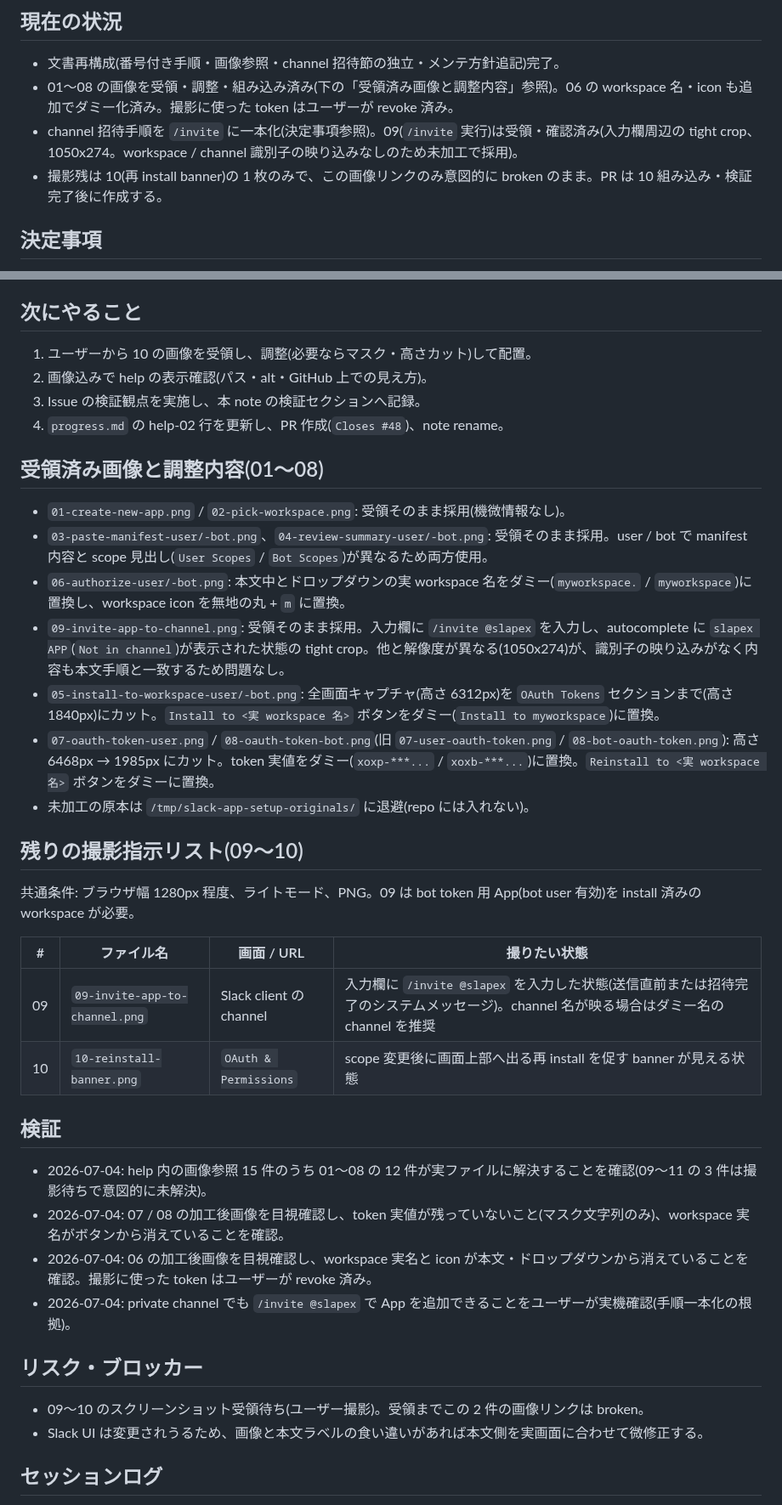
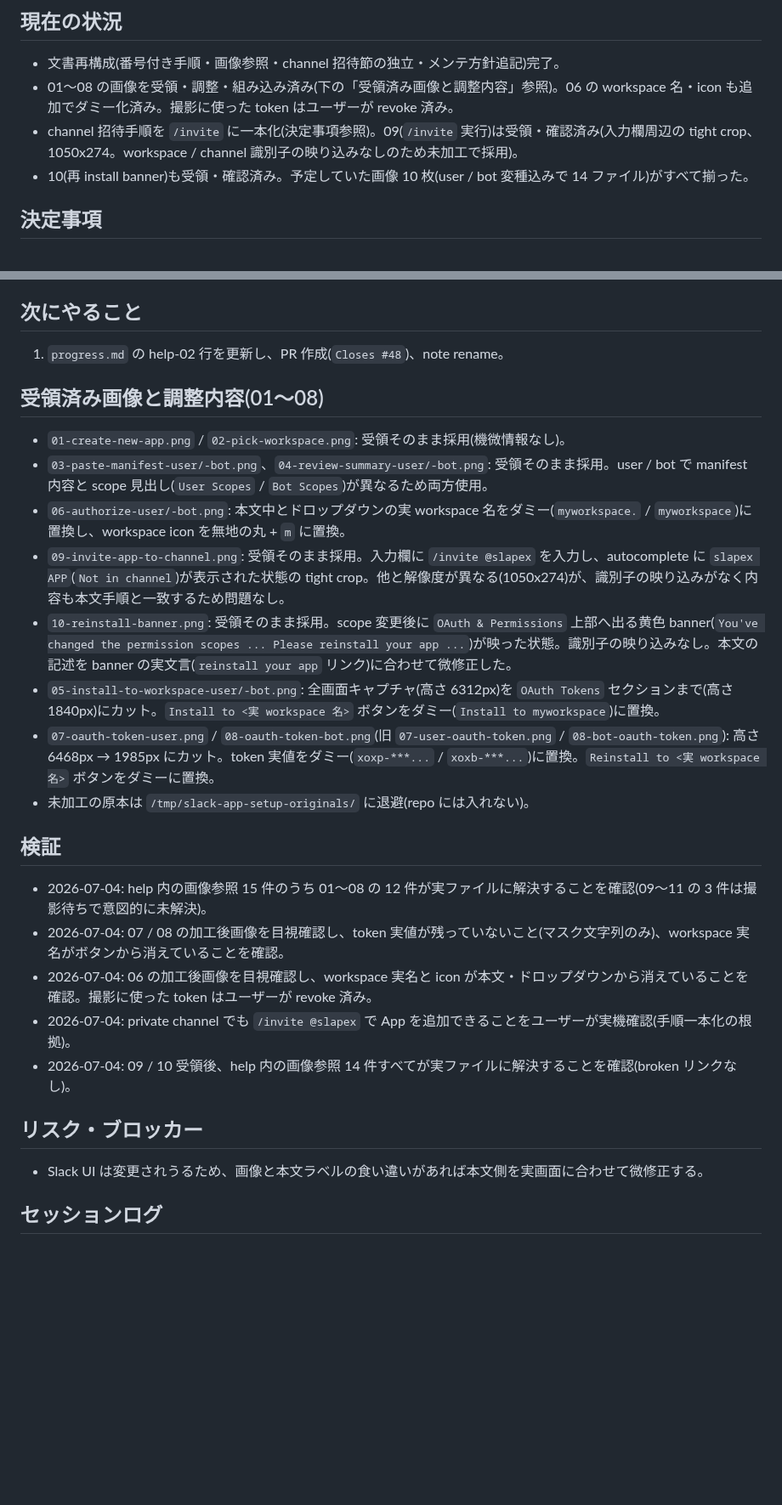
Before and after one commit to kiyohara/slapex, a Markdown page: working-branch-notes/draft_slack-app-setup-screenshots.md, 2 parts joined by grey strips. Shown at 85% size. Rendered like a GitHub page; blank space fills up the shorter version.

Commit message:
Add reinstall banner screenshot 10
The yellow banner shown after changing permission scopes. Align the
help text with the banner's actual wording (reinstall your app link).
All 14 planned screenshots are now in place.

Co-authored-by: Cursor <cursoragent@cursor.com>

```diff
--- a/working-branch-notes/draft_slack-app-setup-screenshots.md
+++ b/working-branch-notes/draft_slack-app-setup-screenshots.md
@@ -13,7 +13,7 @@ Issue #48 の対応。`doc/help/slack-app-setup.md` に Slack 管理画面 / Sla
 - 文書再構成(番号付き手順・画像参照・channel 招待節の独立・メンテ方針追記)完了。
 - 01〜08 の画像を受領・調整・組み込み済み(下の「受領済み画像と調整内容」参照)。06 の workspace 名・icon も追加でダミー化済み。撮影に使った token はユーザーが revoke 済み。
 - channel 招待手順を `/invite` に一本化(決定事項参照)。09(`/invite` 実行)は受領・確認済み(入力欄周辺の tight crop、1050x274。workspace / channel 識別子の映り込みなしのため未加工で採用)。
-- 撮影残は 10(再 install banner)の 1 枚のみで、この画像リンクのみ意図的に broken のまま。PR は 10 組み込み・検証完了後に作成する。
+- 10(再 install banner)も受領・確認済み。予定していた画像 10 枚(user / bot 変種込みで 14 ファイル)がすべて揃った。
 
 ## 決定事項
 
@@ -28,10 +28,7 @@ Issue #48 の対応。`doc/help/slack-app-setup.md` に Slack 管理画面 / Sla
 
 ## 次にやること
 
-1. ユーザーから 10 の画像を受領し、調整(必要ならマスク・高さカット)して配置。
-2. 画像込みで help の表示確認(パス・alt・GitHub 上での見え方)。
-3. Issue の検証観点を実施し、本 note の検証セクションへ記録。
-4. `progress.md` の help-02 行を更新し、PR 作成(`Closes #48`)、note rename。
+1. `progress.md` の help-02 行を更新し、PR 作成(`Closes #48`)、note rename。
 
 ## 受領済み画像と調整内容(01〜08)
 
@@ -39,18 +36,10 @@ Issue #48 の対応。`doc/help/slack-app-setup.md` に Slack 管理画面 / Sla
 - `03-paste-manifest-user/-bot.png`、`04-review-summary-user/-bot.png`: 受領そのまま採用。user / bot で manifest 内容と scope 見出し(`User Scopes` / `Bot Scopes`)が異なるため両方使用。
 - `06-authorize-user/-bot.png`: 本文中とドロップダウンの実 workspace 名をダミー(`myworkspace.` / `myworkspace`)に置換し、workspace icon を無地の丸 + `m` に置換。
 - `09-invite-app-to-channel.png`: 受領そのまま採用。入力欄に `/invite @slapex` を入力し、autocomplete に `slapex APP`(`Not in channel`)が表示された状態の tight crop。他と解像度が異なる(1050x274)が、識別子の映り込みがなく内容も本文手順と一致するため問題なし。
+- `10-reinstall-banner.png`: 受領そのまま採用。scope 変更後に `OAuth & Permissions` 上部へ出る黄色 banner(`You've changed the permission scopes ... Please reinstall your app ...`)が映った状態。識別子の映り込みなし。本文の記述を banner の実文言(`reinstall your app` リンク)に合わせて微修正した。
 - `05-install-to-workspace-user/-bot.png`: 全画面キャプチャ(高さ 6312px)を `OAuth Tokens` セクションまで(高さ 1840px)にカット。`Install to <実 workspace 名>` ボタンをダミー(`Install to myworkspace`)に置換。
 - `07-oauth-token-user.png` / `08-oauth-token-bot.png`(旧 `07-user-oauth-token.png` / `08-bot-oauth-token.png`): 高さ 6468px → 1985px にカット。token 実値をダミー(`xoxp-***...` / `xoxb-***...`)に置換。`Reinstall to <実 workspace 名>` ボタンをダミーに置換。
 - 未加工の原本は `/tmp/slack-app-setup-originals/` に退避(repo には入れない)。
-
-## 残りの撮影指示リスト(09〜10)
-
-共通条件: ブラウザ幅 1280px 程度、ライトモード、PNG。09 は bot token 用 App(bot user 有効)を install 済みの workspace が必要。
-
-| # | ファイル名 | 画面 / URL | 撮りたい状態 |
-|---|---|---|---|
-| 09 | `09-invite-app-to-channel.png` | Slack client の channel | 入力欄に `/invite @slapex` を入力した状態(送信直前または招待完了のシステムメッセージ)。channel 名が映る場合はダミー名の channel を推奨 |
-| 10 | `10-reinstall-banner.png` | `OAuth & Permissions` | scope 変更後に画面上部へ出る再 install を促す banner が見える状態 |
 
 ## 検証
 
@@ -58,10 +47,10 @@ Issue #48 の対応。`doc/help/slack-app-setup.md` に Slack 管理画面 / Sla
 - 2026-07-04: 07 / 08 の加工後画像を目視確認し、token 実値が残っていないこと(マスク文字列のみ)、workspace 実名がボタンから消えていることを確認。
 - 2026-07-04: 06 の加工後画像を目視確認し、workspace 実名と icon が本文・ドロップダウンから消えていることを確認。撮影に使った token はユーザーが revoke 済み。
 - 2026-07-04: private channel でも `/invite @slapex` で App を追加できることをユーザーが実機確認(手順一本化の根拠)。
+- 2026-07-04: 09 / 10 受領後、help 内の画像参照 14 件すべてが実ファイルに解決することを確認(broken リンクなし)。
 
 ## リスク・ブロッカー
 
-- 09〜10 のスクリーンショット受領待ち(ユーザー撮影)。受領までこの 2 件の画像リンクは broken。
 - Slack UI は変更されうるため、画像と本文ラベルの食い違いがあれば本文側を実画面に合わせて微修正する。
 
 ## セッションログ
```
Also changed, not shown: doc/help/slack-app-setup.md (+1 -1 lines), assets/screenshots/slack-app-setup/10-reinstall-banner.png (added).
